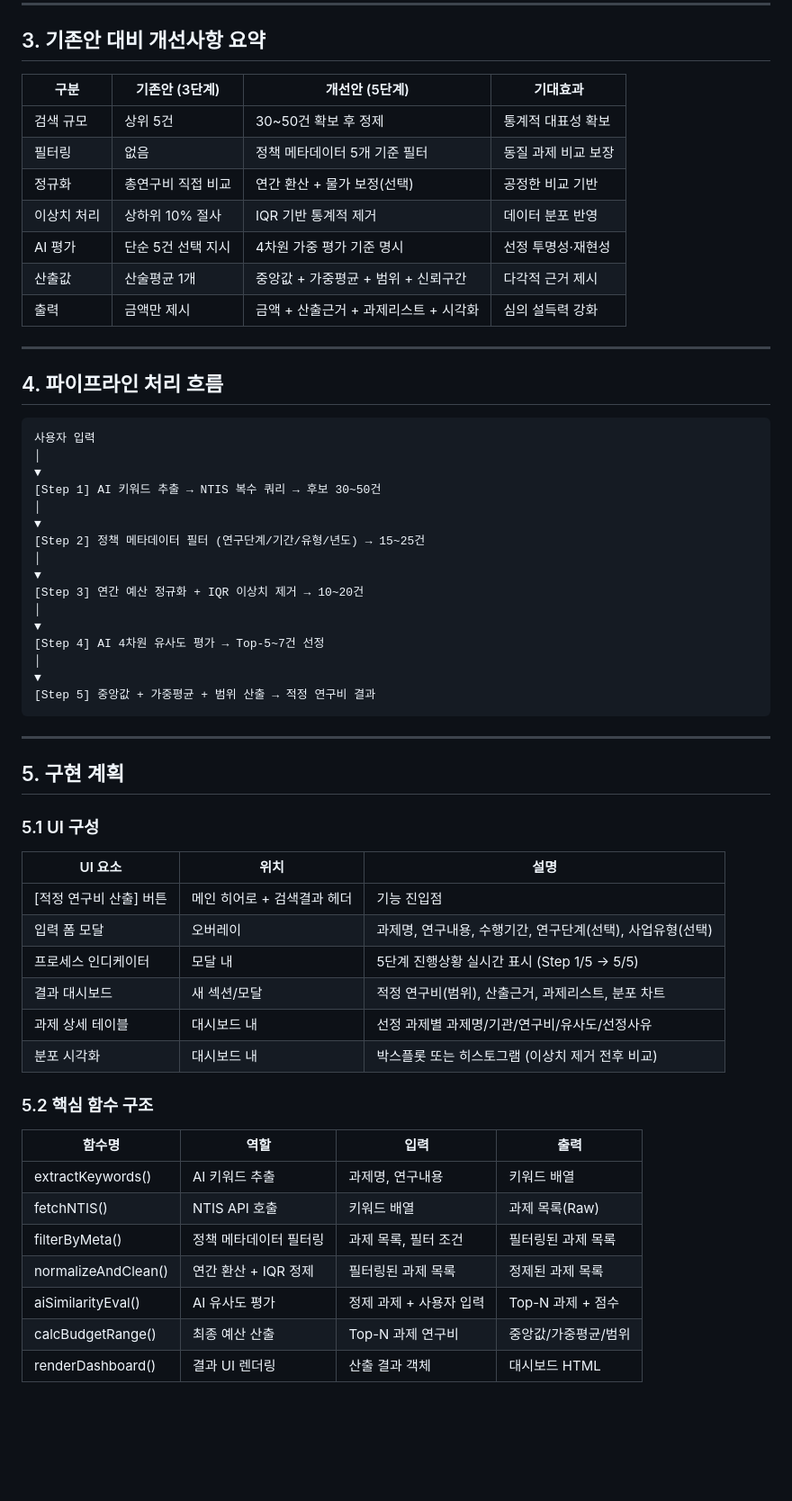
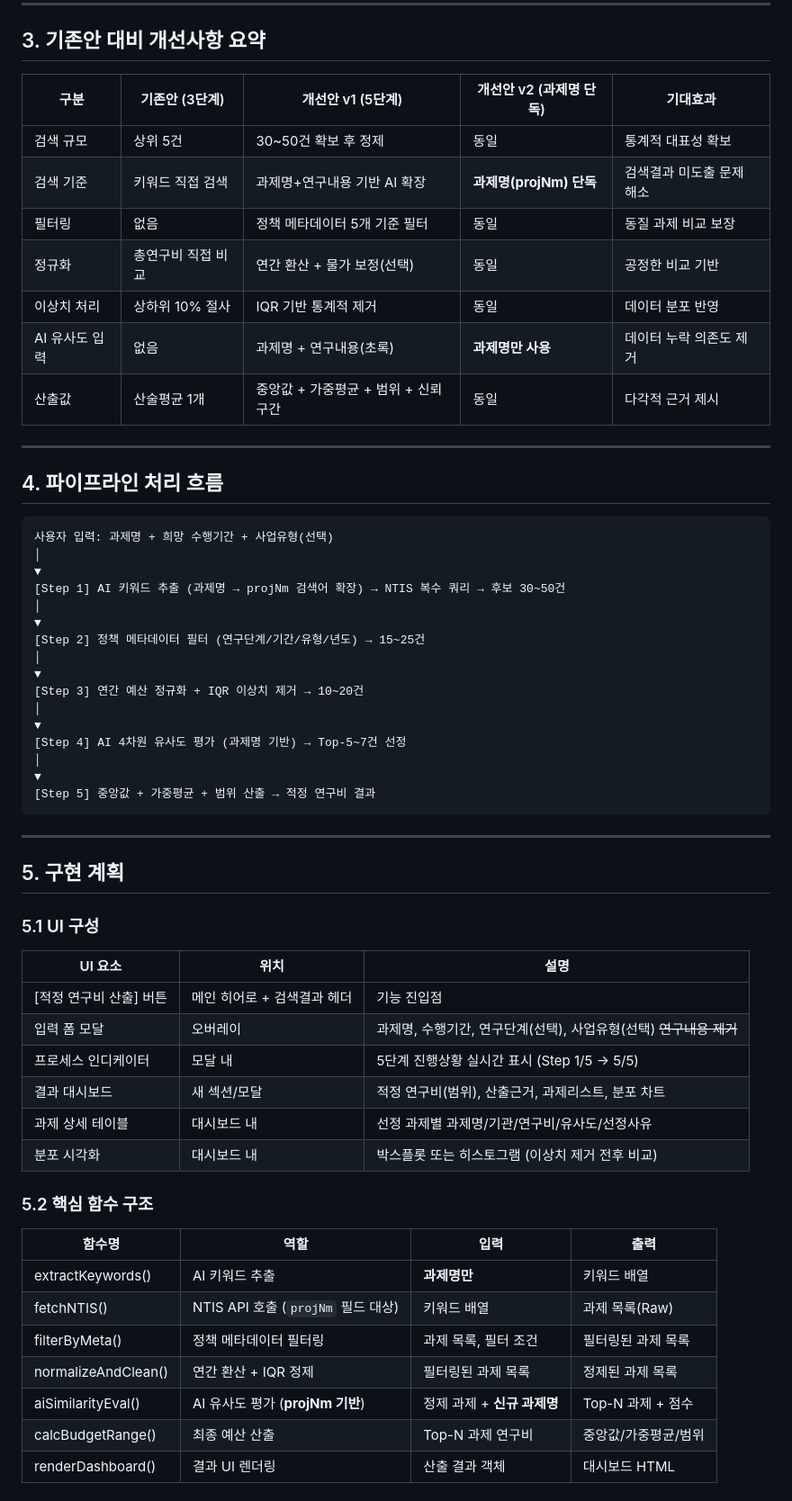
Before and after one commit to takeused/scienceon_ntis2, a Markdown page: 신규과제_적정연구개발비_도출_기획서_개선안.md, the part around one of its changes. Shown at 90% size. GitHub-like rendering; blank space fills up the shorter version.

Commit message:
docs: upgrade budget estimation proposal to v2 (projNm-based)

````diff
--- a/신규과제_적정연구개발비_도출_기획서_개선안.md
+++ b/신규과제_적정연구개발비_도출_기획서_개선안.md
@@ -151,25 +157,25 @@ AI가 선별한 Top-N 과제의 연간 연구비를 기반으로 최종 값을
 
 ## 3. 기존안 대비 개선사항 요약
 
-| 구분 | 기존안 (3단계) | 개선안 (5단계) | 기대효과 |
-|------|---------------|---------------|---------|
-| 검색 규모 | 상위 5건 | 30~50건 확보 후 정제 | 통계적 대표성 확보 |
-| 필터링 | 없음 | 정책 메타데이터 5개 기준 필터 | 동질 과제 비교 보장 |
-| 정규화 | 총연구비 직접 비교 | 연간 환산 + 물가 보정(선택) | 공정한 비교 기반 |
-| 이상치 처리 | 상하위 10% 절사 | IQR 기반 통계적 제거 | 데이터 분포 반영 |
-| AI 평가 | 단순 5건 선택 지시 | 4차원 가중 평가 기준 명시 | 선정 투명성·재현성 |
-| 산출값 | 산술평균 1개 | 중앙값 + 가중평균 + 범위 + 신뢰구간 | 다각적 근거 제시 |
-| 출력 | 금액만 제시 | 금액 + 산출근거 + 과제리스트 + 시각화 | 심의 설득력 강화 |
+| 구분 | 기존안 (3단계) | 개선안 v1 (5단계) | 개선안 v2 (과제명 단독) | 기대효과 |
+|------|---------------|------------------|------------------------|---------|
+| 검색 규모 | 상위 5건 | 30~50건 확보 후 정제 | 동일 | 통계적 대표성 확보 |
+| 검색 기준 | 키워드 직접 검색 | 과제명+연구내용 기반 AI 확장 | **과제명(projNm) 단독** | 검색결과 미도출 문제 해소 |
+| 필터링 | 없음 | 정책 메타데이터 5개 기준 필터 | 동일 | 동질 과제 비교 보장 |
+| 정규화 | 총연구비 직접 비교 | 연간 환산 + 물가 보정(선택) | 동일 | 공정한 비교 기반 |
+| 이상치 처리 | 상하위 10% 절사 | IQR 기반 통계적 제거 | 동일 | 데이터 분포 반영 |
+| AI 유사도 입력 | 없음 | 과제명 + 연구내용(초록) | **과제명만 사용** | 데이터 누락 의존도 제거 |
+| 산출값 | 산술평균 1개 | 중앙값 + 가중평균 + 범위 + 신뢰구간 | 동일 | 다각적 근거 제시 |
 
 ---
 
 ## 4. 파이프라인 처리 흐름
 
 ```
-사용자 입력
+사용자 입력: 과제명 + 희망 수행기간 + 사업유형(선택)
 │
 ▼
-[Step 1] AI 키워드 추출 → NTIS 복수 쿼리 → 후보 30~50건
+[Step 1] AI 키워드 추출 (과제명 → projNm 검색어 확장) → NTIS 복수 쿼리 → 후보 30~50건
 │
 ▼
 [Step 2] 정책 메타데이터 필터 (연구단계/기간/유형/년도) → 15~25건
@@ -178,7 +184,7 @@ AI가 선별한 Top-N 과제의 연간 연구비를 기반으로 최종 값을
 [Step 3] 연간 예산 정규화 + IQR 이상치 제거 → 10~20건
 │
 ▼
-[Step 4] AI 4차원 유사도 평가 → Top-5~7건 선정
+[Step 4] AI 4차원 유사도 평가 (과제명 기반) → Top-5~7건 선정
 │
 ▼
 [Step 5] 중앙값 + 가중평균 + 범위 산출 → 적정 연구비 결과
@@ -193,7 +199,7 @@ AI가 선별한 Top-N 과제의 연간 연구비를 기반으로 최종 값을
 | UI 요소 | 위치 | 설명 |
 |---------|------|------|
 | [적정 연구비 산출] 버튼 | 메인 히어로 + 검색결과 헤더 | 기능 진입점 |
-| 입력 폼 모달 | 오버레이 | 과제명, 연구내용, 수행기간, 연구단계(선택), 사업유형(선택) |
+| 입력 폼 모달 | 오버레이 | 과제명, 수행기간, 연구단계(선택), 사업유형(선택) ~~연구내용 제거~~ |
 | 프로세스 인디케이터 | 모달 내 | 5단계 진행상황 실시간 표시 (Step 1/5 → 5/5) |
 | 결과 대시보드 | 새 섹션/모달 | 적정 연구비(범위), 산출근거, 과제리스트, 분포 차트 |
 | 과제 상세 테이블 | 대시보드 내 | 선정 과제별 과제명/기관/연구비/유사도/선정사유 |
@@ -203,11 +209,11 @@ AI가 선별한 Top-N 과제의 연간 연구비를 기반으로 최종 값을
 
 | 함수명 | 역할 | 입력 | 출력 |
 |--------|------|------|------|
-| extractKeywords() | AI 키워드 추출 | 과제명, 연구내용 | 키워드 배열 |
-| fetchNTIS() | NTIS API 호출 | 키워드 배열 | 과제 목록(Raw) |
+| extractKeywords() | AI 키워드 추출 | **과제명만** | 키워드 배열 |
+| fetchNTIS() | NTIS API 호출 (`projNm` 필드 대상) | 키워드 배열 | 과제 목록(Raw) |
 | filterByMeta() | 정책 메타데이터 필터링 | 과제 목록, 필터 조건 | 필터링된 과제 목록 |
 | normalizeAndClean() | 연간 환산 + IQR 정제 | 필터링된 과제 목록 | 정제된 과제 목록 |
-| aiSimilarityEval() | AI 유사도 평가 | 정제 과제 + 사용자 입력 | Top-N 과제 + 점수 |
+| aiSimilarityEval() | AI 유사도 평가 (**projNm 기반**) | 정제 과제 + **신규 과제명** | Top-N 과제 + 점수 |
 | calcBudgetRange() | 최종 예산 산출 | Top-N 과제 연구비 | 중앙값/가중평균/범위 |
 | renderDashboard() | 결과 UI 렌더링 | 산출 결과 객체 | 대시보드 HTML |
 
````
Also changed, not shown: other parts of 신규과제_적정연구개발비_도출_기획서_개선안.md (+23 -16 lines).
